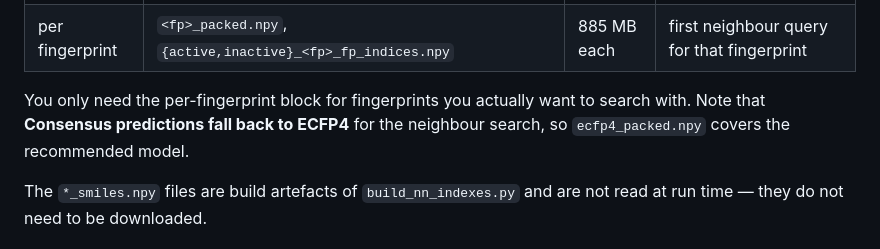
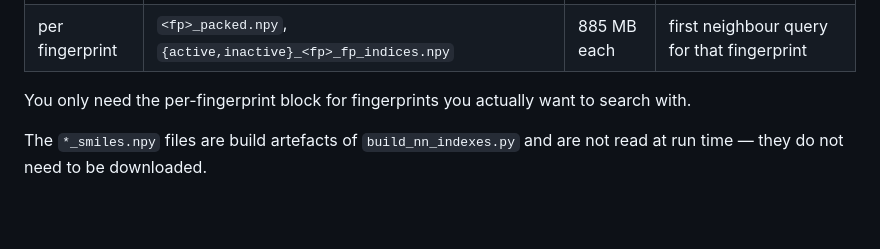
Before and after one commit to MaedehDarsaraee/PPB4, a Markdown page: README.md, the part around the change. GitHub-like rendering; blank space fills up the shorter version.

Commit message:
Update README to clarify fingerprint search requirements
Removed redundant note about Consensus predictions falling back to ECFP4.

```diff
--- a/README.md
+++ b/README.md
@@ -55,8 +55,7 @@ It splits into two tiers:
 | per fingerprint | `<fp>_packed.npy`, `{active,inactive}_<fp>_fp_indices.npy` | 885 MB each | first neighbour query for that fingerprint |
 
 You only need the per-fingerprint block for fingerprints you actually want to
-search with. Note that **Consensus predictions fall back to ECFP4** for the
-neighbour search, so `ecfp4_packed.npy` covers the recommended model.
+search with.
 
 The `*_smiles.npy` files are build artefacts of `build_nn_indexes.py` and are
 not read at run time — they do not need to be downloaded.
```
